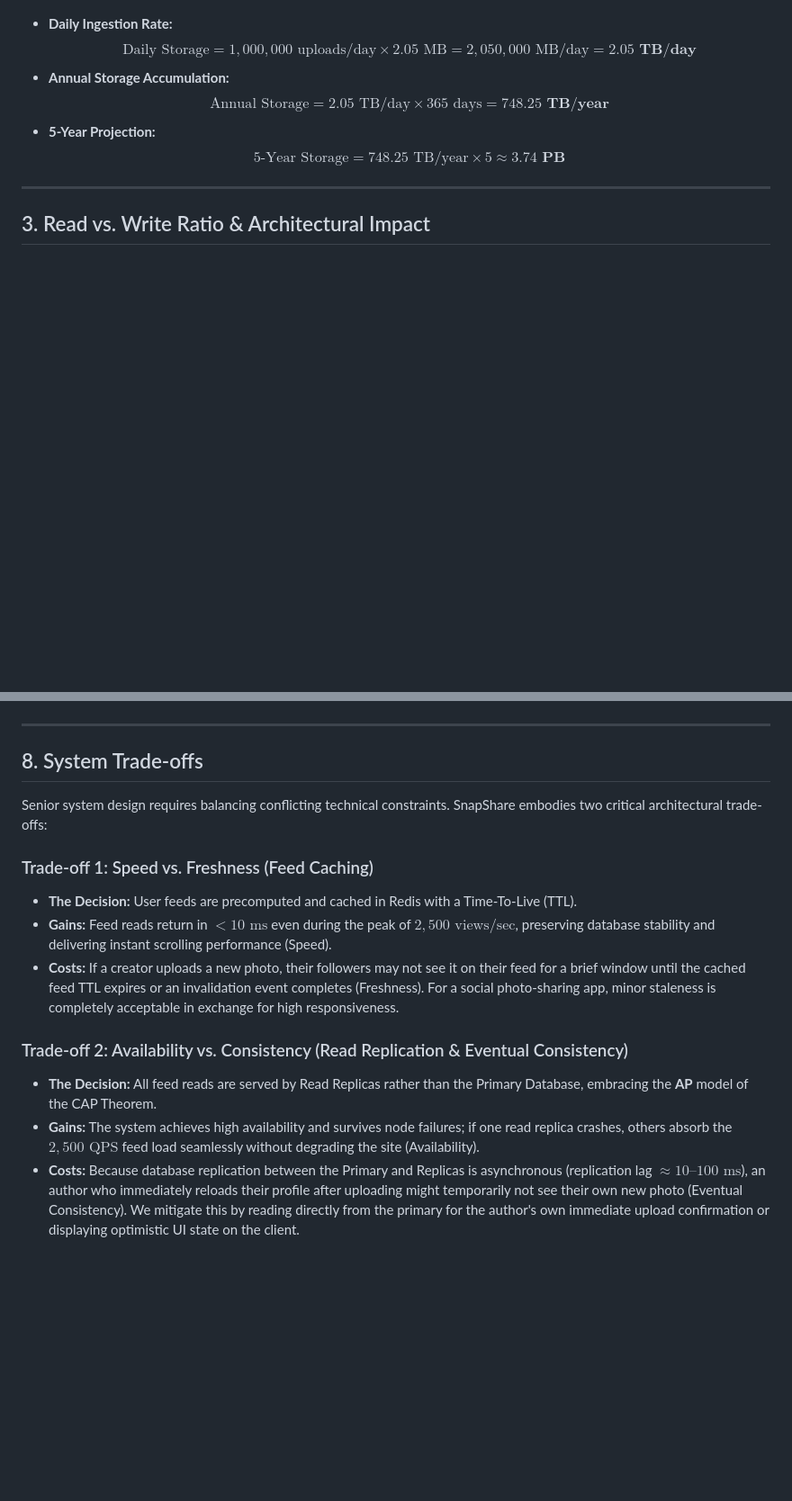
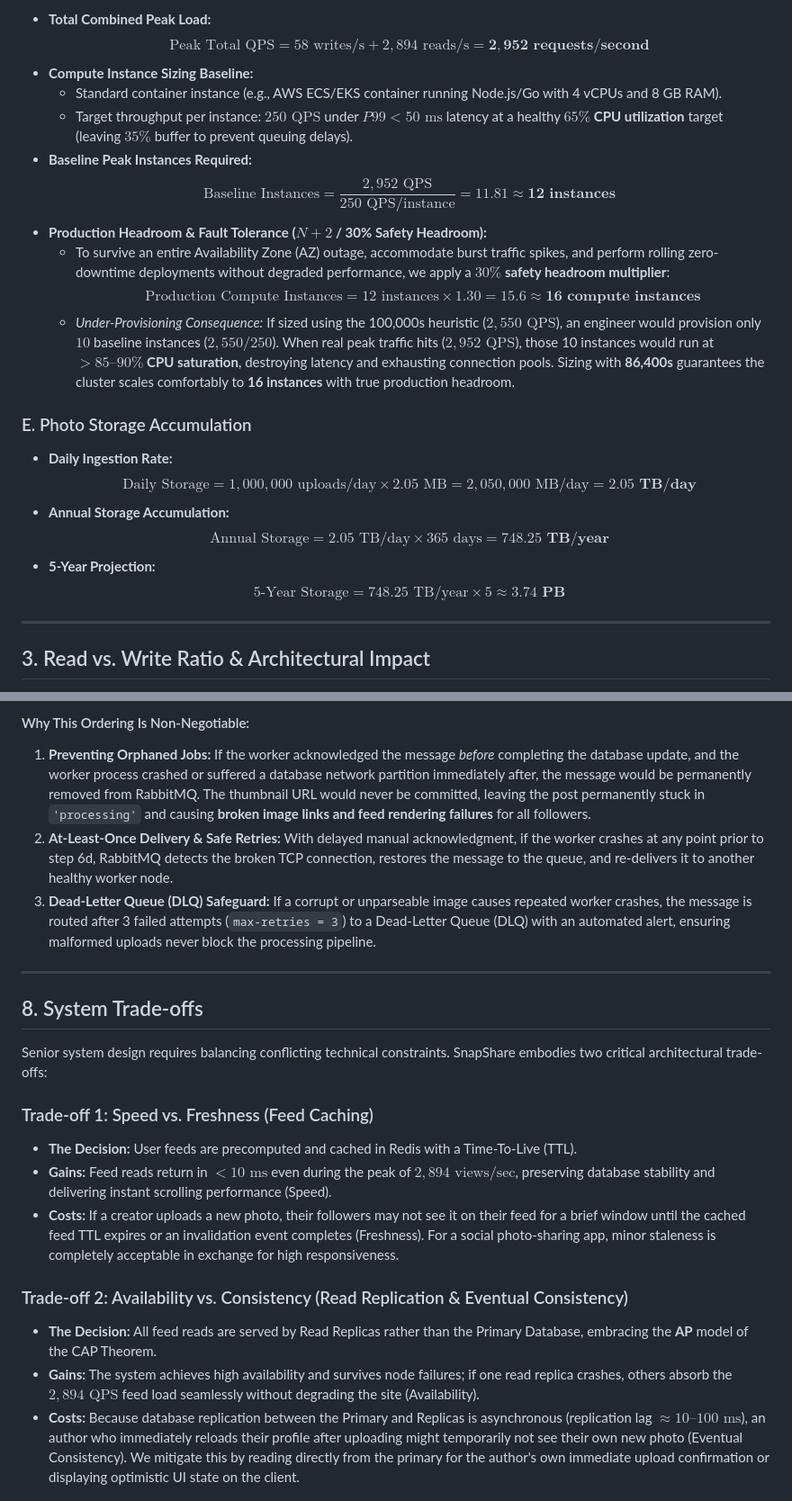
Before and after one commit to Cynthia-M-M/web-foundations-days, a Markdown page: day7/photo-app-scaling.md, 2 parts joined by grey strips. Shown at 90% size. GitHub-like rendering; blank space fills up the shorter version.

```diff
--- a/day7/photo-app-scaling.md
+++ b/day7/photo-app-scaling.md
@@ -42,3 +59,17 @@ Scaling plan and system architecture for **SnapShare**, a photo-sharing applicat
+- **Total Combined Peak Load:**
+  $$\text{Peak Total QPS} = 58\text{ writes/s} + 2,894\text{ reads/s} = \mathbf{2,952\text{ requests/second}}$$
+- **Compute Instance Sizing Baseline:**
+  - Standard container instance (e.g., AWS ECS/EKS container running Node.js/Go with 4 vCPUs and 8 GB RAM).
+  - Target throughput per instance: **$250\text{ QPS}$** under $P99 < 50\text{ ms}$ latency at a healthy **$65\%$ CPU utilization** target (leaving $35\%$ buffer to prevent queuing delays).
+- **Baseline Peak Instances Required:**
+  $$\text{Baseline Instances} = \frac{2,952\text{ QPS}}{250\text{ QPS/instance}} = 11.81 \approx \mathbf{12\text{ instances}}$$
+- **Production Headroom & Fault Tolerance ($N + 2$ / 30% Safety Headroom):**
+  - To survive an entire Availability Zone (AZ) outage, accommodate burst traffic spikes, and perform rolling zero-downtime deployments without degraded performance, we apply a **$30\%$ safety headroom multiplier**:
+    $$\text{Production Compute Instances} = 12\text{ instances} \times 1.30 = 15.6 \approx \mathbf{16\text{ compute instances}}$$
+  - *Under-Provisioning Consequence:* If sized using the 100,000s heuristic ($2,550\text{ QPS}$), an engineer would provision only $10$ baseline instances ($2,550 / 250$). When real peak traffic hits ($2,952\text{ QPS}$), those 10 instances would run at **$>85\text{--}90\%$ CPU saturation**, destroying latency and exhausting connection pools. Sizing with **86,400s** guarantees the cluster scales comfortably to **16 instances** with true production headroom.
+
+### E. Photo Storage Accumulation
+
 - **Daily Ingestion Rate:**
   $$\text{Daily Storage} = 1,000,000\text{ uploads/day} \times 2.05\text{ MB} = 2,050,000\text{ MB/day} = \mathbf{2.05\text{ TB/day}}$$
 - **Annual Storage Accumulation:**
@@ -166,3 +222,7 @@ Each component solves a specific architectural bottleneck in the system:
+#### Why This Ordering Is Non-Negotiable:
+1. **Preventing Orphaned Jobs:** If the worker acknowledged the message *before* completing the database update, and the worker process crashed or suffered a database network partition immediately after, the message would be permanently removed from RabbitMQ. The thumbnail URL would never be committed, leaving the post permanently stuck in `'processing'` and causing **broken image links and feed rendering failures** for all followers.
+2. **At-Least-Once Delivery & Safe Retries:** With delayed manual acknowledgment, if the worker crashes at any point prior to step 6d, RabbitMQ detects the broken TCP connection, restores the message to the queue, and re-delivers it to another healthy worker node.
+3. **Dead-Letter Queue (DLQ) Safeguard:** If a corrupt or unparseable image causes repeated worker crashes, the message is routed after 3 failed attempts (`max-retries = 3`) to a Dead-Letter Queue (DLQ) with an automated alert, ensuring malformed uploads never block the processing pipeline.
 
 ---
 
@@ -171,11 +231,13 @@ Each component solves a specific architectural bottleneck in the system:
 Senior system design requires balancing conflicting technical constraints. SnapShare embodies two critical architectural trade-offs:
 
 ### Trade-off 1: Speed vs. Freshness (Feed Caching)
+
 - **The Decision:** User feeds are precomputed and cached in Redis with a Time-To-Live (TTL).
-- **Gains:** Feed reads return in $<10\text{ ms}$ even during the peak of $2,500\text{ views/sec}$, preserving database stability and delivering instant scrolling performance (Speed).
+- **Gains:** Feed reads return in $<10\text{ ms}$ even during the peak of **$2,894\text{ views/sec}$**, preserving database stability and delivering instant scrolling performance (Speed).
 - **Costs:** If a creator uploads a new photo, their followers may not see it on their feed for a brief window until the cached feed TTL expires or an invalidation event completes (Freshness). For a social photo-sharing app, minor staleness is completely acceptable in exchange for high responsiveness.
 
 ### Trade-off 2: Availability vs. Consistency (Read Replication & Eventual Consistency)
+
 - **The Decision:** All feed reads are served by Read Replicas rather than the Primary Database, embracing the **AP** model of the CAP Theorem.
-- **Gains:** The system achieves high availability and survives node failures; if one read replica crashes, others absorb the $2,500\text{ QPS}$ feed load seamlessly without degrading the site (Availability).
+- **Gains:** The system achieves high availability and survives node failures; if one read replica crashes, others absorb the **$2,894\text{ QPS}$** feed load seamlessly without degrading the site (Availability).
 - **Costs:** Because database replication between the Primary and Replicas is asynchronous (replication lag $\approx 10\text{--}100\text{ ms}$), an author who immediately reloads their profile after uploading might temporarily not see their own new photo (Eventual Consistency). We mitigate this by reading directly from the primary for the author's own immediate upload confirmation or displaying optimistic UI state on the client.
```
Also changed, not shown: other parts of day7/photo-app-scaling.md (+63 -21 lines).
